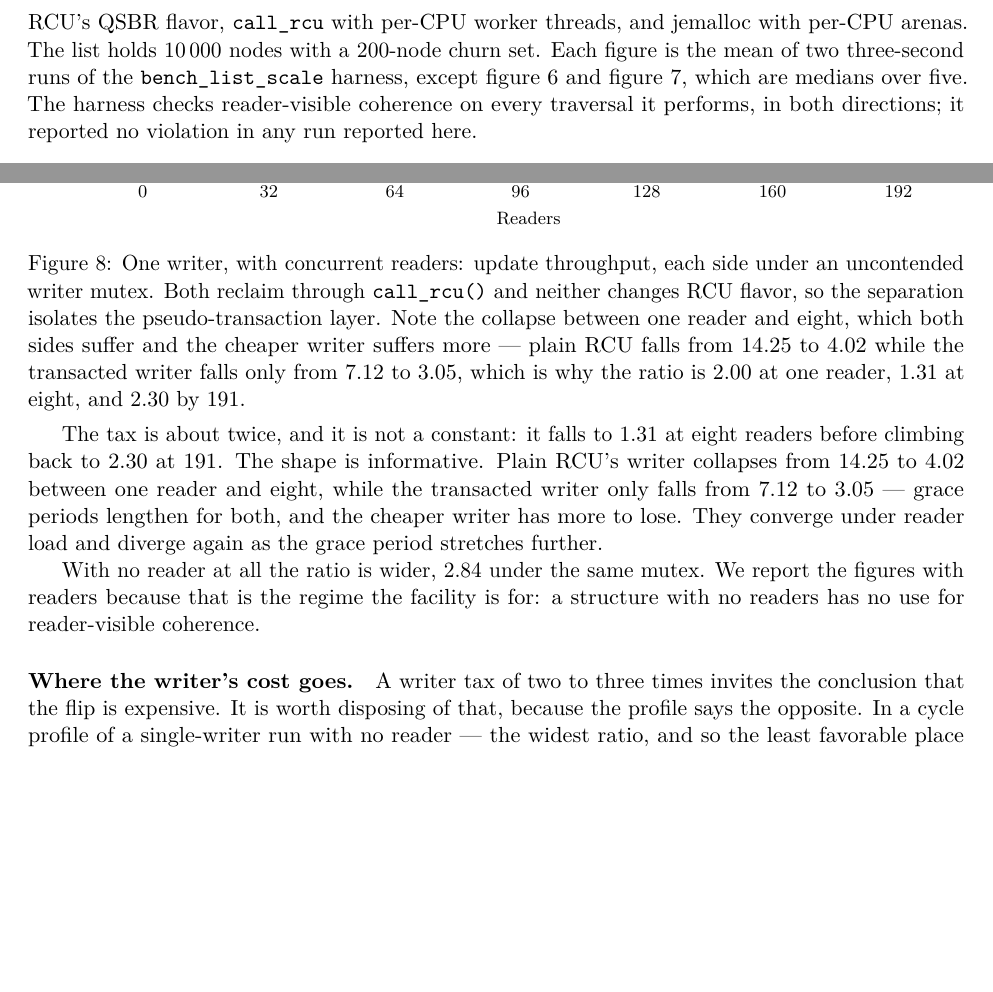
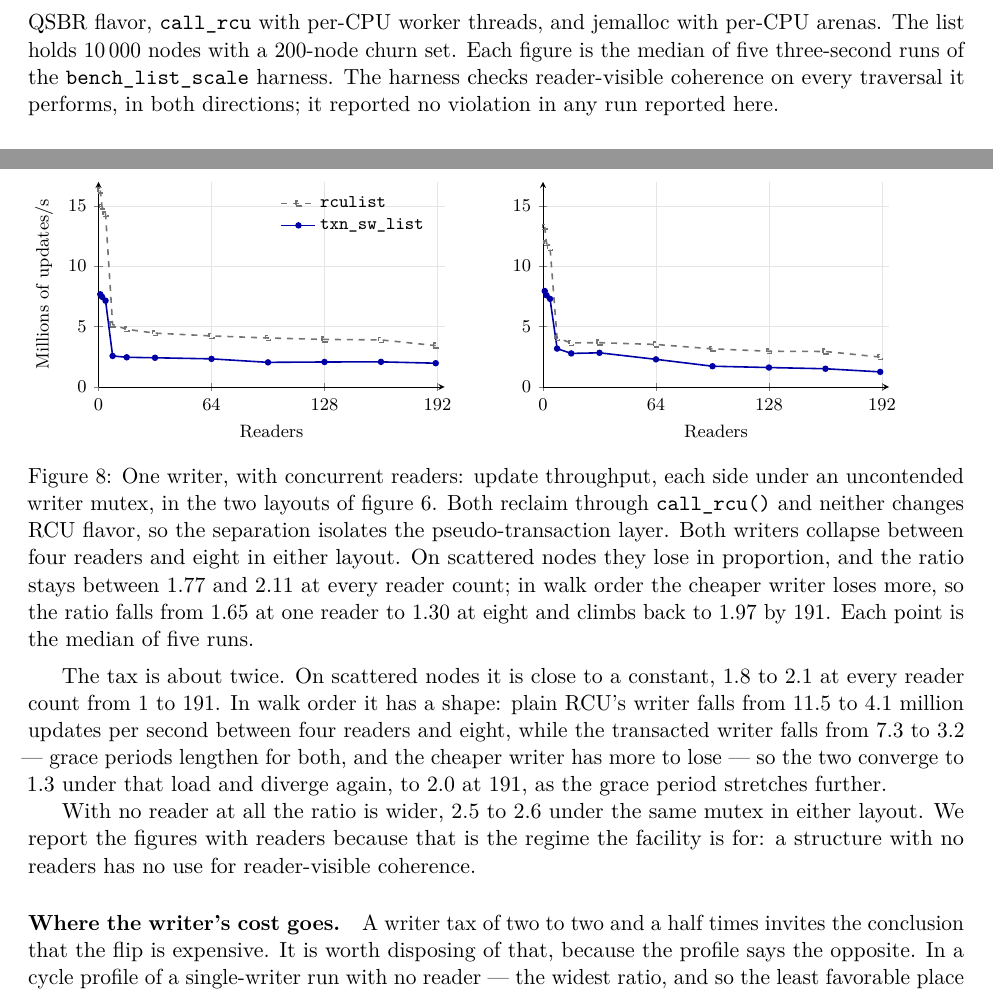
Before and after one commit to compudj/articles, a LaTeX paper (p1-sw-flip-latch/main.tex): two parts of pages 29 and 32 of 50, joined at a grey line, cut so that both start at the same text, the shorter picture padded with empty space. Compiled offline with pdfLaTeX.

Commit message:
p1: re-take fig:writecost on the guard-free harness, in both layouts
fig:writecost was the July capture, whose readers carried the runaway step
guard, and the text's no-reader ratio (2.84) came from an older dataset on
engine 5fc3cadf rather than the pin.  Bench 75f841a re-takes both on the pin,
guard-free, five runs, with the stable nodes in walk order and scattered.

The figure becomes two panels in the order of fig:readcost, (a) scattered and
(b) walk order, on one y scale.  The writer still pays about twice, but the
shape of the ratio belongs to the layout.  Both writers collapse between four
readers and eight in either layout.  On scattered nodes they lose in
proportion and the ratio stays at 1.77-2.11 at every reader count; in walk
order the cheaper writer loses more, so the ratio falls from 1.65 at one reader
to 1.30 at eight and climbs back to 1.97 by 191 (July: 2.00, 1.31, 2.30).  With
no reader the ratio is 2.5-2.6 in either layout, not 2.84, and the next
paragraph's "two to three times" becomes "two to two and a half".

Every figure in sec:measured is now a median of five runs on the same harness,
and the Setup paragraph says so.  The writer-cost profile is older than this
batch; the drafting note records that.

Signed-off-by: Mathieu Desnoyers <mathieu.desnoyers@efficios.com>

```diff
--- a/p1-sw-flip-latch/main.tex
+++ b/p1-sw-flip-latch/main.tex
@@ -2037,9 +2037,8 @@ nodes. The harness pins worker $i$ to physical core $i$ and every sweep stops at
 one-writer sweep therefore stops at 191 readers. Userspace \rcu's
 QSBR flavor, \code{call\_rcu} with per-CPU worker threads, and jemalloc with
 per-CPU arenas. The list holds 10\,000 nodes with a 200-node churn set. Each
-figure is the mean of two three-second runs of the \code{bench\_list\_scale}
-harness, except \cref{fig:readcost} and \cref{fig:readclass}, which are medians over
-five. The
+figure is the median of five three-second runs of the \code{bench\_list\_scale}
+harness. The
 harness checks reader-visible coherence on every traversal it
 performs, in both directions; it reported no violation in any run reported here.
 
@@ -2292,41 +2288,64 @@ list with a single writer and readers running concurrently.
-  xtick={0,32,64,96,128,160,192},
-  legend pos=north east, legend cell align=left,
-  legend style={draw=none, fill=none, font=\footnotesize},
+\pgfplotsset{writecost/.style={
+  width=0.95\linewidth, height=5.2cm,
+  xlabel={Readers}, xmin=0, xmax=196, ymin=0, ymax=17,
+  xtick={0,64,128,192},
   tick label style={font=\footnotesize},
   label style={font=\footnotesize},
+  title style={font=\footnotesize},
   grid=major, grid style={gray!20},
   axis lines=left,
-]
-\addplot[mark=square, mark size=1.5pt, thick, color=black!55, dashed]
-  table[x=readers, y=rcu, col sep=comma] {data/fig-writecost.csv};
+}}
+\begin{minipage}[t]{0.49\linewidth}
+\begin{tikzpicture}
+\begin{axis}[writecost, title={(a) Scattered nodes (L2 hops)},
+  ylabel={Millions of updates/s},
+  legend pos=north east, legend cell align=left,
+  legend style={draw=none, fill=none, font=\footnotesize}]
+\addplot[mark=square, mark size=1.2pt, thick, color=black!55, dashed]
+  table[x=readers, y=rcu, col sep=comma] {data/fig-writecost-scattered.csv};
 \addlegendentry{\code{rculist}}
-\addplot[mark=*, mark size=1.5pt, thick, color=blue!65!black]
-  table[x=readers, y=txn, col sep=comma] {data/fig-writecost.csv};
+\addplot[mark=*, mark size=1.2pt, thick, color=blue!65!black]
+  table[x=readers, y=txn, col sep=comma] {data/fig-writecost-scattered.csv};
 \addlegendentry{\code{txn\_sw\_list}}
 \end{axis}
 \end{tikzpicture}
+\end{minipage}\hfill
+\begin{minipage}[t]{0.49\linewidth}
+\begin{tikzpicture}
+\begin{axis}[writecost, title={(b) Walk order (L1 hops)}]
+\addplot[mark=square, mark size=1.2pt, thick, color=black!55, dashed]
+  table[x=readers, y=rcu, col sep=comma] {data/fig-writecost.csv};
+\addplot[mark=*, mark size=1.2pt, thick, color=blue!65!black]
+  table[x=readers, y=txn, col sep=comma] {data/fig-writecost.csv};
+\end{axis}
+\end{tikzpicture}
+\end{minipage}
 \captionof{figure}{One writer, with concurrent readers: update throughput, each
-side under an uncontended writer mutex. Both reclaim through \code{call\_rcu()}
-and neither changes \rcu flavor, so the separation isolates the \pseudotxn
-layer. Note the collapse between one reader and eight, which both sides suffer
-and the cheaper writer suffers more --- plain \rcu falls from 14.25 to 4.02
-while the transacted writer falls only from 7.12 to 3.05, which is why the
-ratio is 2.00 at one reader, 1.31 at eight, and 2.30 by 191.}
+side under an uncontended writer mutex, in the two layouts of
+\cref{fig:readcost}. Both reclaim through \code{call\_rcu()} and neither changes
+\rcu flavor, so the separation isolates the \pseudotxn layer. Both writers
+collapse between four readers and eight in either layout. On scattered nodes
+they lose in proportion, and the ratio stays between 1.77 and 2.11 at every
+reader count; in walk order the cheaper writer loses more, so the ratio falls
+from 1.65 at one reader to 1.30 at eight and climbs back to 1.97 by 191. Each
+point is the median of five runs.}
 \label{fig:writecost}
 \end{minipage}\par\medskip
 
-The tax is about twice, and it is not a constant: it falls to 1.31 at eight
-readers before climbing back to 2.30 at 191. The shape is informative. Plain
-\rcu's writer collapses from 14.25 to 4.02 between one reader and eight, while
-the transacted writer only falls from 7.12 to 3.05 --- grace periods lengthen
-for both, and the cheaper writer has more to lose. They converge under reader
-load and diverge again as the grace period stretches further.
-
-With no reader at all the ratio is wider, 2.84 under the same mutex. We report
-the figures with readers because that is the regime the facility is for: a
-structure with no readers has no use for reader-visible coherence.
-
-\paragraph{Where the writer's cost goes.} A writer tax of two to three times
+The tax is about twice. On scattered nodes it is close to a constant, 1.8 to 2.1
+at every reader count from 1 to 191. In walk order it has a shape: plain \rcu's
+writer falls from 11.5 to 4.1 million updates per second between four readers
+and eight, while the transacted writer falls from 7.3 to 3.2 --- grace periods
+lengthen for both, and the cheaper writer has more to lose --- so the two
+converge to 1.3 under that load and diverge again, to 2.0 at 191, as the grace
+period stretches further.
+
+With no reader at all the ratio is wider, 2.5 to 2.6 under the same mutex in
+either layout. We report the figures with readers because that is the regime
+the facility is for: a structure with no readers has no use for reader-visible
+coherence.
+
+\paragraph{Where the writer's cost goes.} A writer tax of two to two and a half times
 invites the conclusion that the flip is expensive. It is worth disposing of
 that, because the profile says the opposite. In a cycle profile of a
 single-writer run with no reader --- the widest ratio, and so the least
```
Also changed, not shown: p1-sw-flip-latch/data/fig-writecost-scattered.csv (added, +12 -0 lines), p1-sw-flip-latch/data/fig-writecost.csv (+11 -11 lines), p1-sw-flip-latch/main.tex (21 more changed lines).
